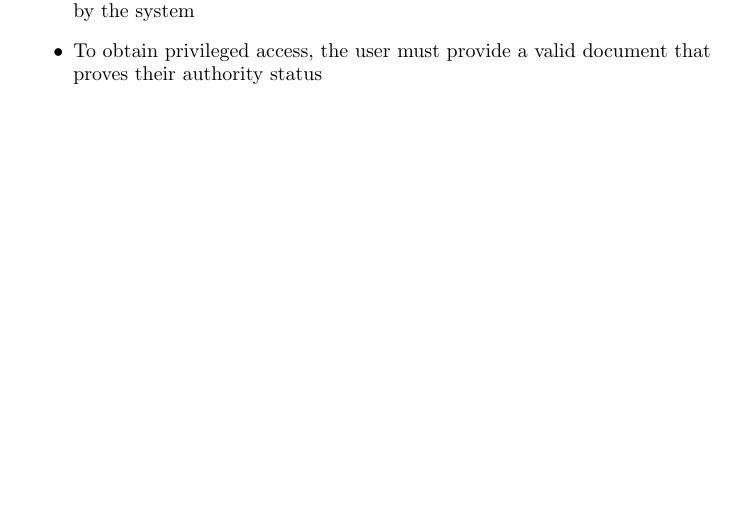
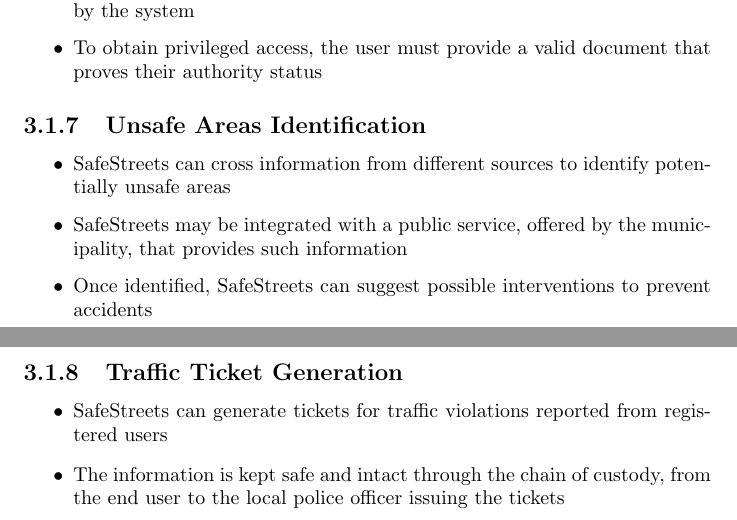
Before and after one commit to AngelicaSofia/SafeStreets---Project-Assignment-for-Software-Engineering-2, a LaTeX document (RASD/RASD.tex, which reads RASD/Chapters/03-SpecificRequirements/02-FunctionalRequirements.tex): part of page 6 of 9 before the commit and two parts of pages 6 and 7 of 10 after it, the two joined at a grey line, cut so that both start at the same text, the shorter picture padded with empty space. Compiled offline with pdfLaTeX.

Commit message:
Advance functions; Violation report validation

```diff
--- a/RASD/Chapters/03-SpecificRequirements/02-FunctionalRequirements.tex
+++ b/RASD/Chapters/03-SpecificRequirements/02-FunctionalRequirements.tex
@@ -34,3 +41,16 @@
     \item A standard user profile can be upgraded to authority profile if it is verified by the system
     \item To obtain privileged access, the user must provide a valid document that proves their authority status
 \end{itemize}
+
+\subsection{Unsafe Areas Identification}
+\begin{itemize}
+  \item SafeStreets can cross information from different sources to identify potentially unsafe areas
+  \item SafeStreets may be integrated with a public service, offered by the municipality, that provides such information
+  \item Once identified, SafeStreets can suggest possible interventions to prevent accidents
+\end{itemize}
+
+\subsection{Traffic Ticket Generation}
+\begin{itemize}
+  \item SafeStreets can generate tickets for traffic violations reported from registered users
+  \item The information is kept safe and intact through the chain of custody, from the end user to the local police officer issuing the tickets
+\end{itemize}
```
Also changed, not shown: RASD/RASD.pdf, RASD/Chapters/03-SpecificRequirements/02-FunctionalRequirements.tex (7 more changed lines).
